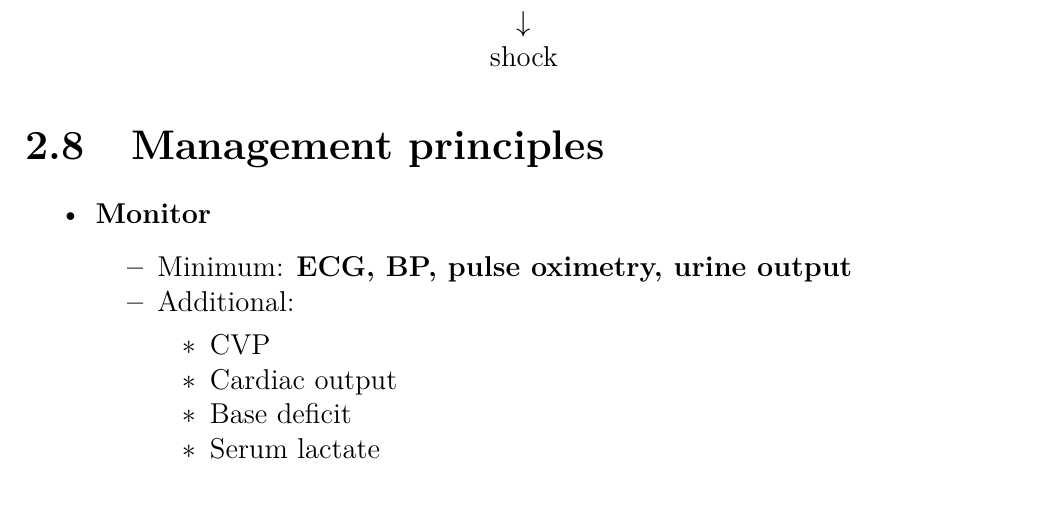
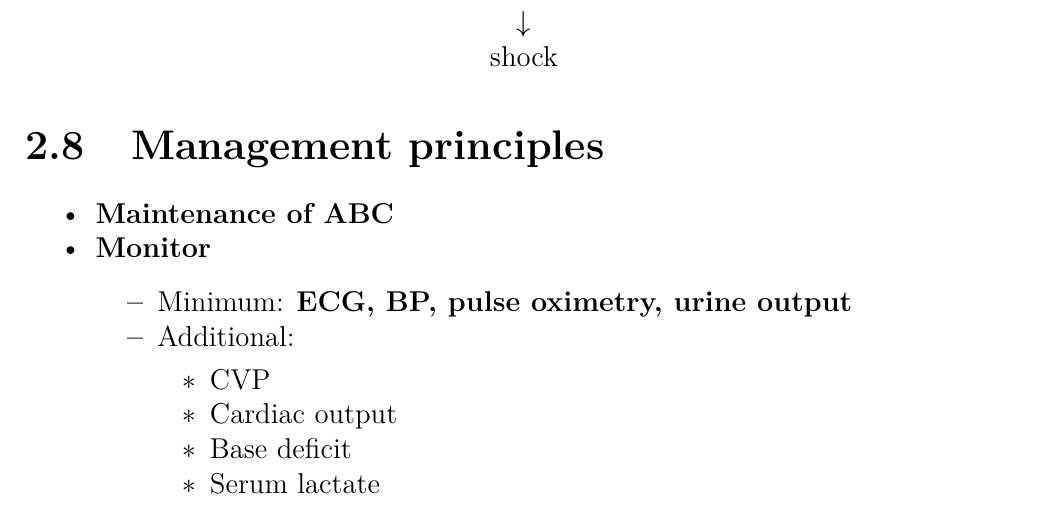
Before and after one commit to susmit31/MedNotes, an R Markdown document (surgery.rmd): part of page 11 of 61, cut so that both start at the same text. The pictures show the output file surgery.pdf that the author committed with the source.

Commit message:
added mx principles of shock

```diff
--- a/surgery.rmd
+++ b/surgery.rmd
@@ -131,6 +131,7 @@ Allergen \\
 \end{center}
 
 ## Management principles
+- **Maintenance of ABC**
 - **Monitor**
 	- Minimum: **ECG, BP, pulse oximetry, urine output**
 	- Additional:
```
Also changed, not shown: surgery.pdf, surgery.tex.
